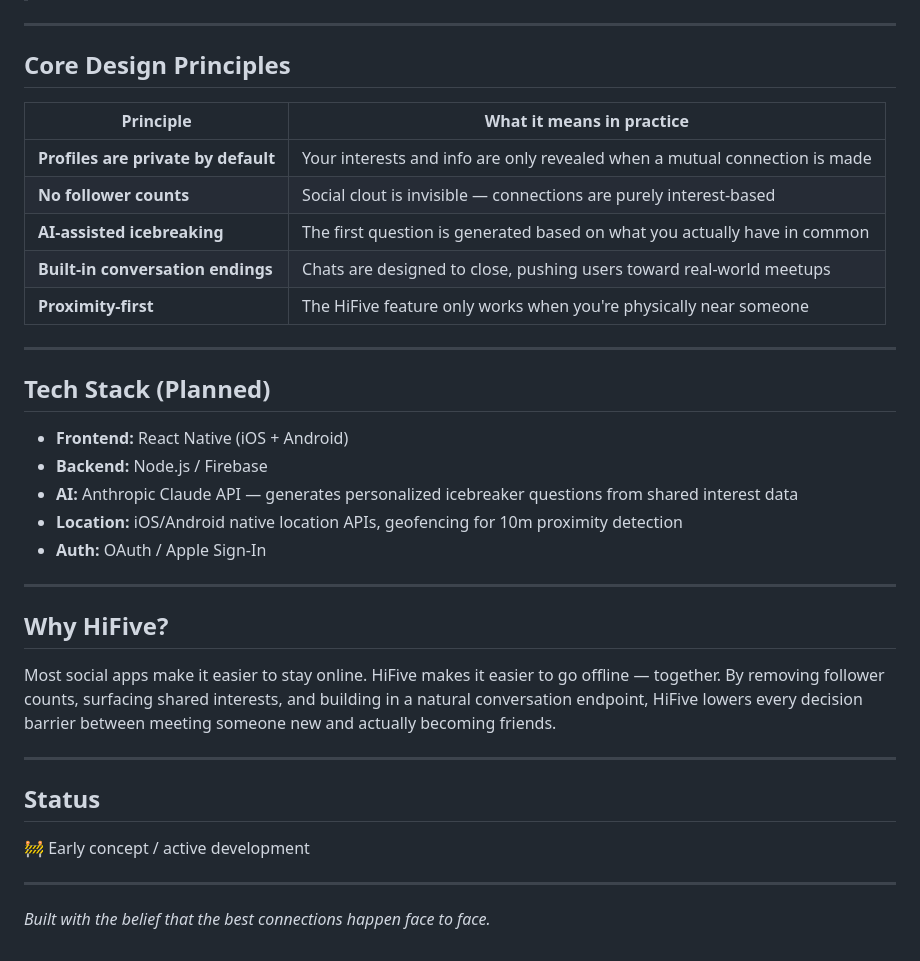
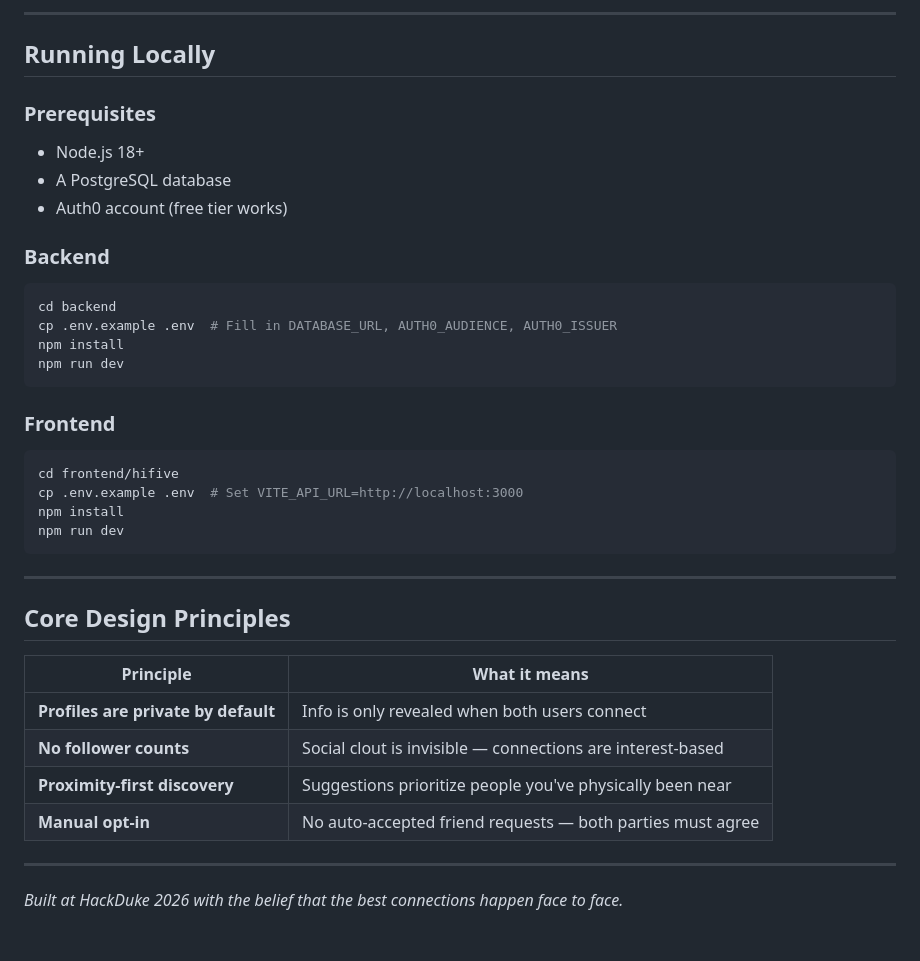
Before and after one commit to reese-pagtalunan/HackDuke2026, a Markdown page: README.md, the part around one of its changes. Rendered like a GitHub page.

````diff
--- a/README.md
+++ b/README.md
@@ -48,38 +154,39 @@ When another HiFive user is within **10 meters** of you, you get the option to s
+---
+
+## Running Locally
+
+### Prerequisites
+- Node.js 18+
+- A PostgreSQL database
+- Auth0 account (free tier works)
+
+### Backend
+```bash
+cd backend
+cp .env.example .env  # Fill in DATABASE_URL, AUTH0_AUDIENCE, AUTH0_ISSUER
+npm install
+npm run dev
+```
+
+### Frontend
+```bash
+cd frontend/hifive
+cp .env.example .env  # Set VITE_API_URL=http://localhost:3000
+npm install
+npm run dev
+```
 
 ---
 
 ## Core Design Principles
 
-| Principle | What it means in practice |
+| Principle | What it means |
 |---|---|
-| **Profiles are private by default** | Your interests and info are only revealed when a mutual connection is made |
-| **No follower counts** | Social clout is invisible — connections are purely interest-based |
-| **AI-assisted icebreaking** | The first question is generated based on what you actually have in common |
-| **Built-in conversation endings** | Chats are designed to close, pushing users toward real-world meetups |
-| **Proximity-first** | The HiFive feature only works when you're physically near someone |
+| **Profiles are private by default** | Info is only revealed when both users connect |
+| **No follower counts** | Social clout is invisible — connections are interest-based |
+| **Proximity-first discovery** | Suggestions prioritize people you've physically been near |
+| **Manual opt-in** | No auto-accepted friend requests — both parties must agree |
 
 ---
 
-## Tech Stack (Planned)
-
-- **Frontend:** React Native (iOS + Android)
-- **Backend:** Node.js / Firebase
-- **AI:** Anthropic Claude API — generates personalized icebreaker questions from shared interest data
-- **Location:** iOS/Android native location APIs, geofencing for 10m proximity detection
-- **Auth:** OAuth / Apple Sign-In
-
----
-
-## Why HiFive?
-
-Most social apps make it easier to stay online. HiFive makes it easier to go offline — together. By removing follower counts, surfacing shared interests, and building in a natural conversation endpoint, HiFive lowers every decision barrier between meeting someone new and actually becoming friends.
-
----
-
-## Status
-
-🚧 Early concept / active development
-
----
-
-*Built with the belief that the best connections happen face to face.*
+*Built at HackDuke 2026 with the belief that the best connections happen face to face.*
````
Also changed, not shown: other parts of README.md (+126 -20 lines).
